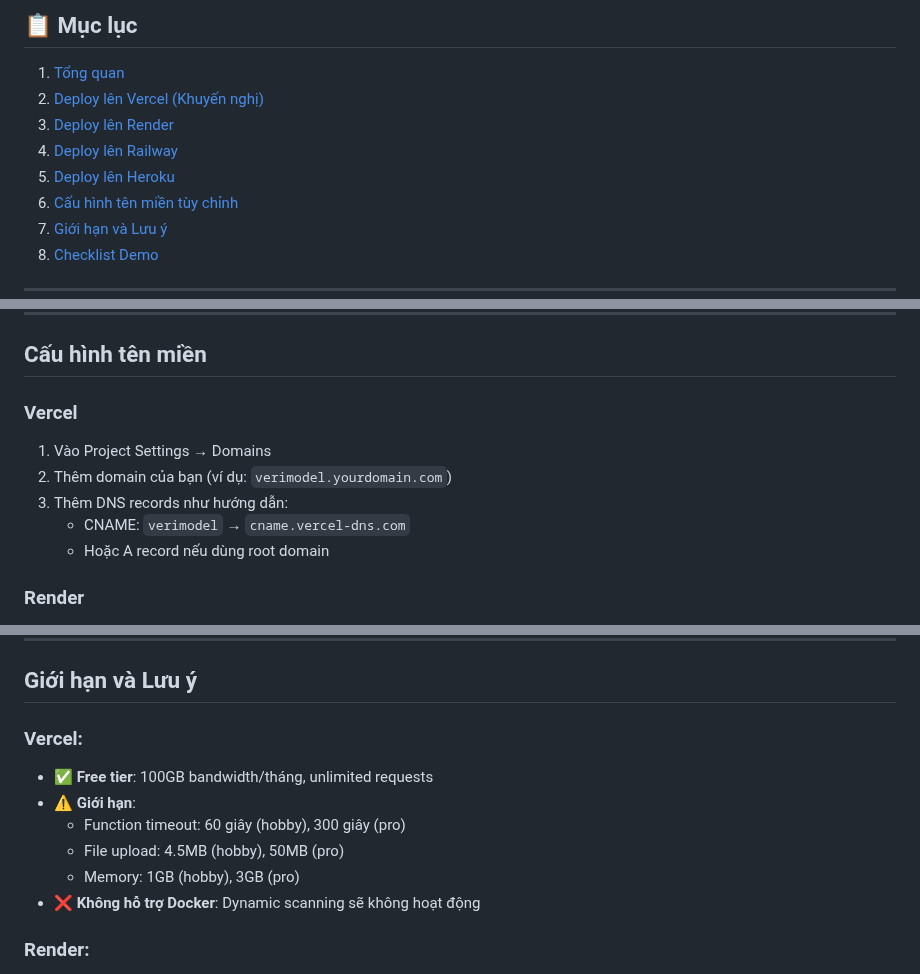
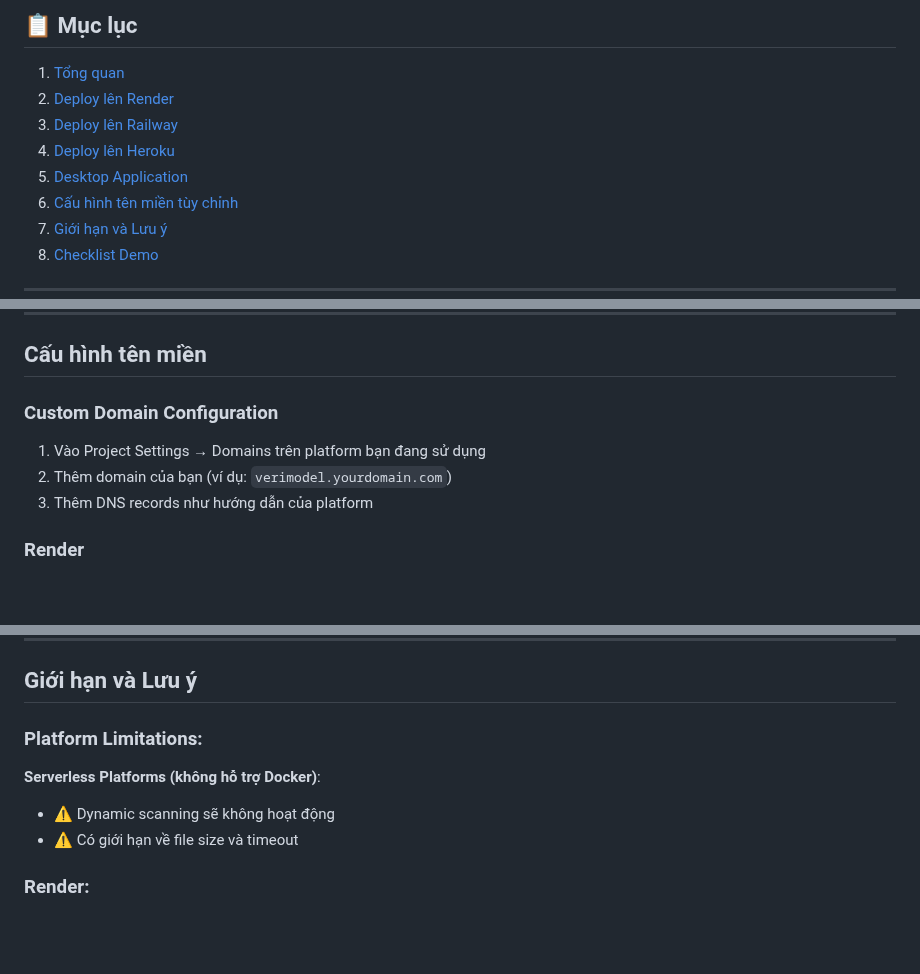
Before and after one commit to Dylan-Ki/VeriModel, a Markdown page: DEPLOYMENT.md, 3 parts joined by grey strips. GitHub-like rendering; blank space fills up the shorter version.

```diff
--- a/DEPLOYMENT.md
+++ b/DEPLOYMENT.md
@@ -5,10 +5,10 @@ Tài liệu này hướng dẫn cách deploy ứng dụng VeriModel lên các n
 ## 📋 Mục lục
 
 1. [Tổng quan](#tổng-quan)
-2. [Deploy lên Vercel (Khuyến nghị)](#deploy-lên-vercel)
-3. [Deploy lên Render](#deploy-lên-render)
-4. [Deploy lên Railway](#deploy-lên-railway)
-5. [Deploy lên Heroku](#deploy-lên-heroku)
+2. [Deploy lên Render](#deploy-lên-render)
+3. [Deploy lên Railway](#deploy-lên-railway)
+4. [Deploy lên Heroku](#deploy-lên-heroku)
+5. [Desktop Application](#desktop-application)
 6. [Cấu hình tên miền tùy chỉnh](#cấu-hình-tên-miền)
 7. [Giới hạn và Lưu ý](#giới-hạn-và-lưu-ý)
 8. [Checklist Demo](#checklist-demo)
@@ -207,13 +136,11 @@ Heroku là một lựa chọn cổ điển nhưng vẫn hoạt động tốt.
 
 ## Cấu hình tên miền
 
-### Vercel
+### Custom Domain Configuration
 
-1. Vào Project Settings → Domains
+1. Vào Project Settings → Domains trên platform bạn đang sử dụng
 2. Thêm domain của bạn (ví dụ: `verimodel.yourdomain.com`)
-3. Thêm DNS records như hướng dẫn:
-   - CNAME: `verimodel` → `cname.vercel-dns.com`
-   - Hoặc A record nếu dùng root domain
+3. Thêm DNS records như hướng dẫn của platform
 
 ### Render
 
@@ -231,13 +158,11 @@ Heroku là một lựa chọn cổ điển nhưng vẫn hoạt động tốt.
 
 ## Giới hạn và Lưu ý
 
-### Vercel:
-- ✅ **Free tier**: 100GB bandwidth/tháng, unlimited requests
-- ⚠️ **Giới hạn**:
-  - Function timeout: 60 giây (hobby), 300 giây (pro)
-  - File upload: 4.5MB (hobby), 50MB (pro)
-  - Memory: 1GB (hobby), 3GB (pro)
-- ❌ **Không hỗ trợ Docker**: Dynamic scanning sẽ không hoạt động
+### Platform Limitations:
+
+**Serverless Platforms (không hỗ trợ Docker)**:
+- ⚠️ Dynamic scanning sẽ không hoạt động
+- ⚠️ Có giới hạn về file size và timeout
 
 ### Render:
 - ✅ **Free tier**: 750 giờ/tháng
```
Also changed, not shown: other parts of DEPLOYMENT.md (+12 -85 lines), DEMO_CHECKLIST.md (+12 -9 lines), QUICK_START_DEPLOY.md (deleted, +0 -113 lines).
